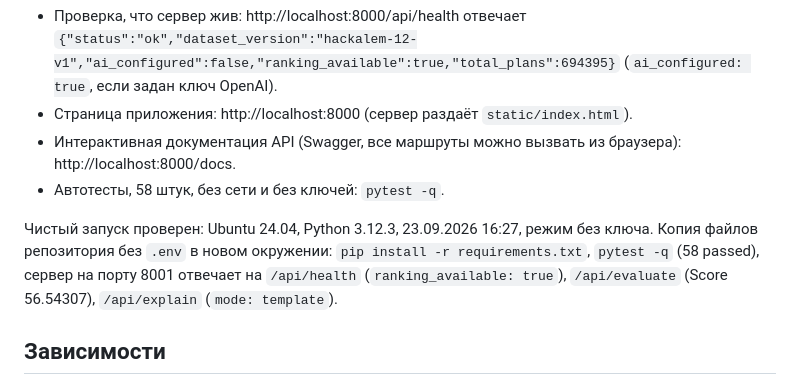
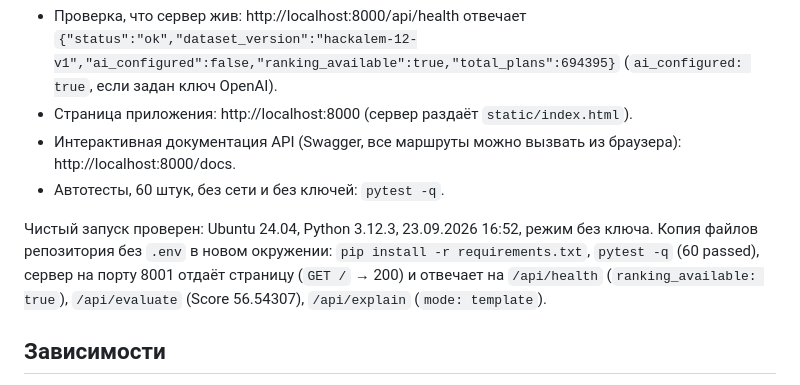
Before and after one commit to BAITC-Hacks/hack-e4dfa205-avm-ai, a Markdown page: README.md, the part around the change. Rendered like a GitHub page.

Commit message:
docs: README — 60 тестов и чистый запуск с фронтендом; статус фронтенда в плане
Co-Authored-By: Claude Fable 5.1 <noreply@anthropic.com>

```diff
--- a/README.md
+++ b/README.md
@@ -78,9 +78,9 @@ python -m uvicorn app:app --port 8000
 - Проверка, что сервер жив: http://localhost:8000/api/health отвечает `{"status":"ok","dataset_version":"hackalem-12-v1","ai_configured":false,"ranking_available":true,"total_plans":694395}` (`ai_configured: true`, если задан ключ OpenAI).
 - Страница приложения: http://localhost:8000 (сервер раздаёт `static/index.html`).
 - Интерактивная документация API (Swagger, все маршруты можно вызвать из браузера): http://localhost:8000/docs.
-- Автотесты, 58 штук, без сети и без ключей: `pytest -q`.
+- Автотесты, 60 штук, без сети и без ключей: `pytest -q`.
 
-Чистый запуск проверен: Ubuntu 24.04, Python 3.12.3, 23.09.2026 16:27, режим без ключа. Копия файлов репозитория без `.env` в новом окружении: `pip install -r requirements.txt`, `pytest -q` (58 passed), сервер на порту 8001 отвечает на `/api/health` (`ranking_available: true`), `/api/evaluate` (Score 56.54307), `/api/explain` (`mode: template`).
+Чистый запуск проверен: Ubuntu 24.04, Python 3.12.3, 23.09.2026 16:52, режим без ключа. Копия файлов репозитория без `.env` в новом окружении: `pip install -r requirements.txt`, `pytest -q` (60 passed), сервер на порту 8001 отдаёт страницу (`GET /` → 200) и отвечает на `/api/health` (`ranking_available: true`), `/api/evaluate` (Score 56.54307), `/api/explain` (`mode: template`).
 
 ## Зависимости
 
```
Also changed, not shown: docs/akim-analysis-final-plan.md (+1 -1 lines).
